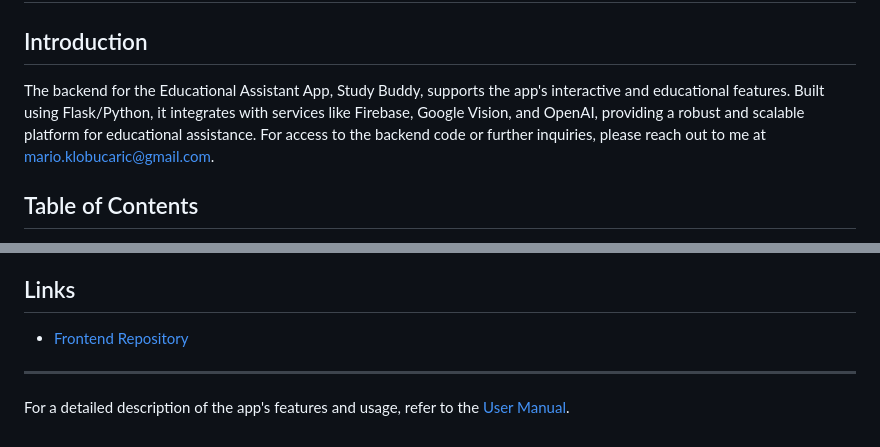
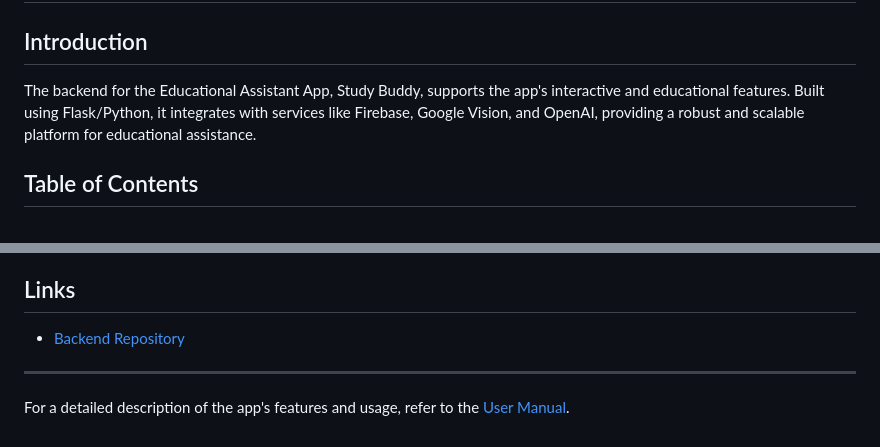
Before and after one commit to mklobucaric/studybuddy, a Markdown page: docs/Backend.md, 2 parts joined by grey strips. Rendered like a GitHub page.

Commit message:
update-2024-03-29

```diff
--- a/docs/Backend.md
+++ b/docs/Backend.md
@@ -1,7 +1,7 @@
 # Study Buddy Backend
 
 ## Introduction
-The backend for the Educational Assistant App, Study Buddy, supports the app's interactive and educational features. Built using Flask/Python, it integrates with services like Firebase, Google Vision, and OpenAI, providing a robust and scalable platform for educational assistance. For access to the backend code or further inquiries, please reach out to me at mario.klobucaric@gmail.com.
+The backend for the Educational Assistant App, Study Buddy, supports the app's interactive and educational features. Built using Flask/Python, it integrates with services like Firebase, Google Vision, and OpenAI, providing a robust and scalable platform for educational assistance.
 
 ## Table of Contents
 - [Overview](#overview)
@@ -81,7 +81,7 @@ The backend is built on a diverse and powerful set of technologies, each serving
 - Implement async mode and steaming response from OpenAI API, since Q&A response needs many seconds
 
 ## Links
-- [Frontend Repository](https://github.com/mklobucaric/studybuddy)
+- [Backend Repository](https://github.com/mklobucaric/studybuddy-backend)
 
 ---
 For a detailed description of the app's features and usage, refer to the [User Manual](https://github.com/mklobucaric/studybuddy/blob/master/UserManual.md).
```
